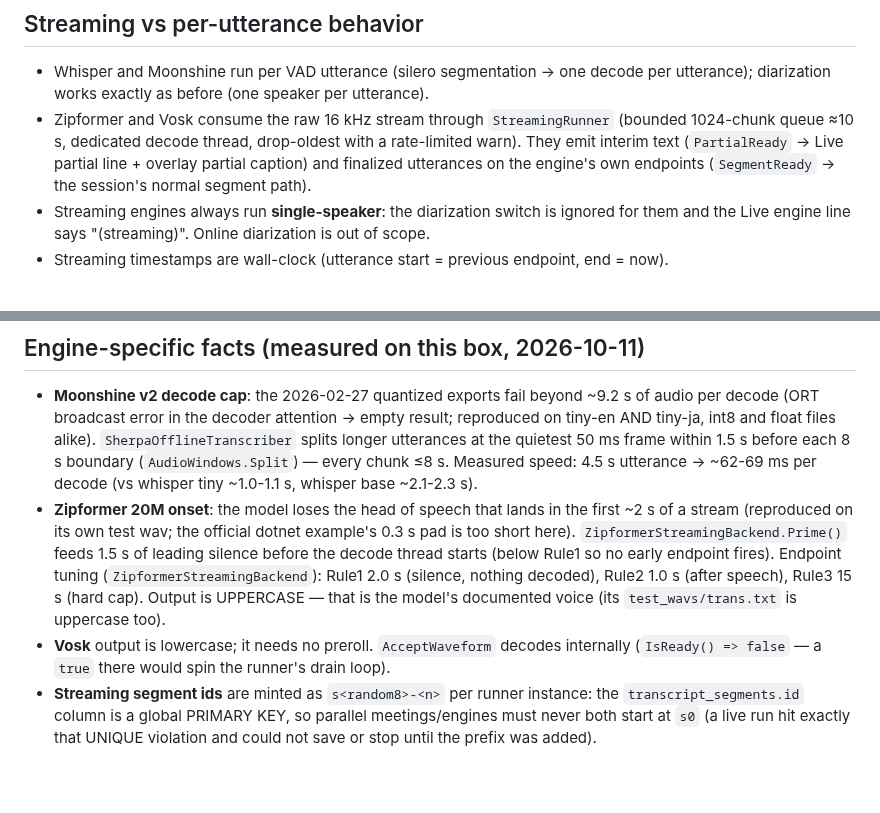
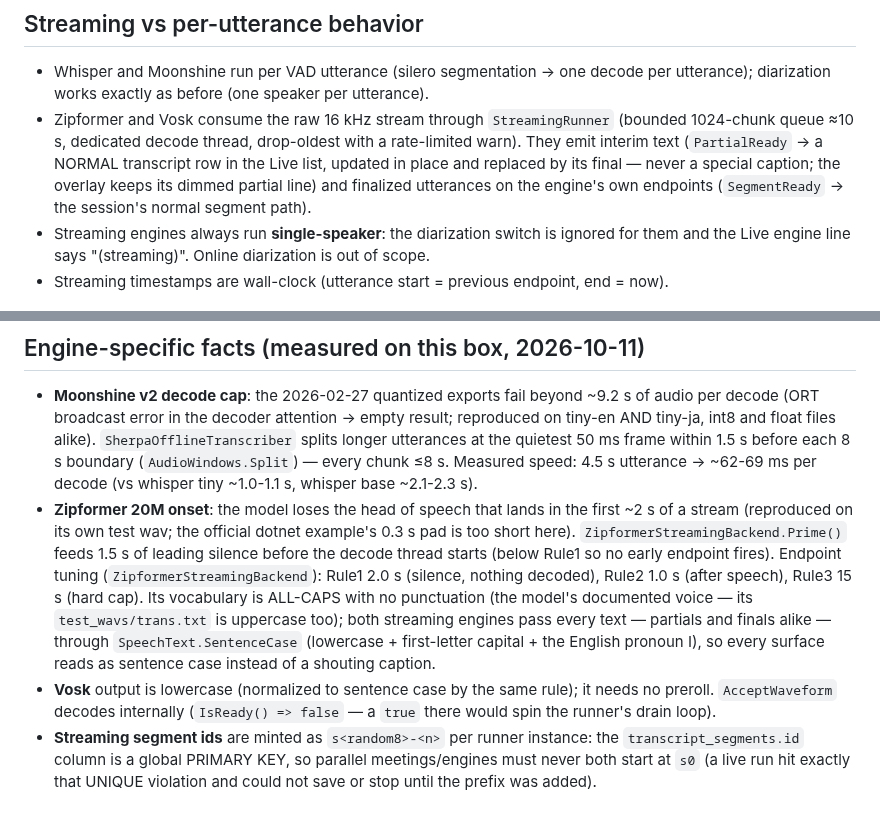
Before and after one commit to sechmachine727/MeetVault, a Markdown page: docs/ASR-ENGINES.md, 2 parts joined by grey strips. Drawn GitHub-style; blank space fills up the shorter version.

Commit message:
Docs: streaming caption + sentence-case behavior

```diff
--- a/docs/ASR-ENGINES.md
+++ b/docs/ASR-ENGINES.md
@@ -58,9 +58,10 @@ warning.
   utterance); diarization works exactly as before (one speaker per utterance).
 - Zipformer and Vosk consume the raw 16 kHz stream through `StreamingRunner` (bounded
   1024-chunk queue ≈10 s, dedicated decode thread, drop-oldest with a rate-limited warn).
-  They emit interim text (`PartialReady` → Live partial line + overlay partial caption)
-  and finalized utterances on the engine's own endpoints (`SegmentReady` → the session's
-  normal segment path).
+  They emit interim text (`PartialReady` → a NORMAL transcript row in the Live list,
+  updated in place and replaced by its final — never a special caption; the overlay keeps
+  its dimmed partial line) and finalized utterances on the engine's own endpoints
+  (`SegmentReady` → the session's normal segment path).
 - Streaming engines always run **single-speaker**: the diarization switch is ignored for
   them and the Live engine line says "(streaming)". Online diarization is out of scope.
 - Streaming timestamps are wall-clock (utterance start = previous endpoint, end = now).
@@ -78,10 +79,14 @@ warning.
   pad is too short here). `ZipformerStreamingBackend.Prime()` feeds 1.5 s of leading
   silence before the decode thread starts (below Rule1 so no early endpoint fires).
   Endpoint tuning (`ZipformerStreamingBackend`): Rule1 2.0 s (silence, nothing decoded),
-  Rule2 1.0 s (after speech), Rule3 15 s (hard cap). Output is UPPERCASE — that is the
-  model's documented voice (its `test_wavs/trans.txt` is uppercase too).
-- **Vosk** output is lowercase; it needs no preroll. `AcceptWaveform` decodes internally
-  (`IsReady() => false` — a `true` there would spin the runner's drain loop).
+  Rule2 1.0 s (after speech), Rule3 15 s (hard cap). Its vocabulary is ALL-CAPS with no
+  punctuation (the model's documented voice — its `test_wavs/trans.txt` is uppercase too);
+  both streaming engines pass every text — partials and finals alike — through
+  `SpeechText.SentenceCase` (lowercase + first-letter capital + the English pronoun I), so
+  every surface reads as sentence case instead of a shouting caption.
+- **Vosk** output is lowercase (normalized to sentence case by the same rule); it needs no
+  preroll. `AcceptWaveform` decodes internally (`IsReady() => false` — a `true` there
+  would spin the runner's drain loop).
 - **Streaming segment ids** are minted as `s<random8>-<n>` per runner instance: the
   `transcript_segments.id` column is a global PRIMARY KEY, so parallel meetings/engines
   must never both start at `s0` (a live run hit exactly that UNIQUE violation and could
```
